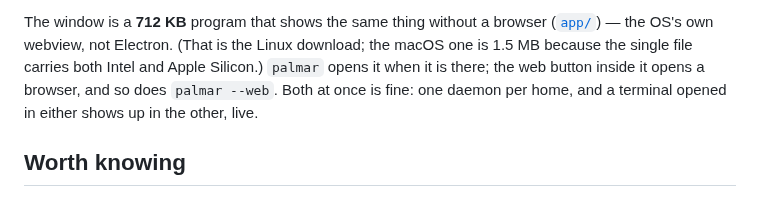
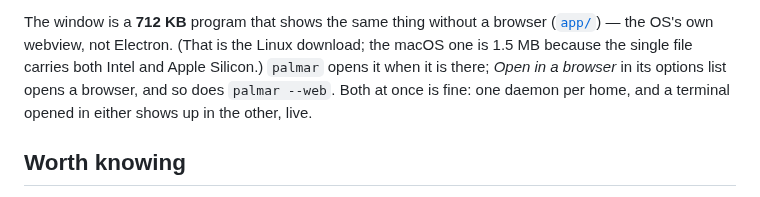
Before and after one commit to maengyo/palmar, a Markdown page: README.md, the part around the change. Rendered like a GitHub page.

```diff
--- a/README.md
+++ b/README.md
@@ -89,7 +89,7 @@ If 8801 is busy — a palmar on Windows beside one in WSL, say — it takes the
 The window is a **712 KB** program that shows the same thing without a browser
 ([`app/`](app/README.md)) — the OS's own webview, not Electron. (That is the Linux download; the
 macOS one is 1.5 MB because the single file carries both Intel and Apple Silicon.) `palmar` opens it when it is there;
-the web button inside it opens a browser, and so does `palmar --web`. Both at once is fine: one daemon
+*Open in a browser* in its options list opens a browser, and so does `palmar --web`. Both at once is fine: one daemon
 per home, and a terminal opened in either shows up in the other, live.
 
 ## Worth knowing
```
Also changed, not shown: README.ko.md (+2 -2 lines).
